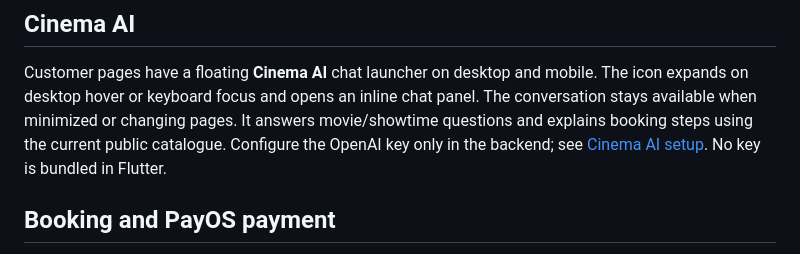
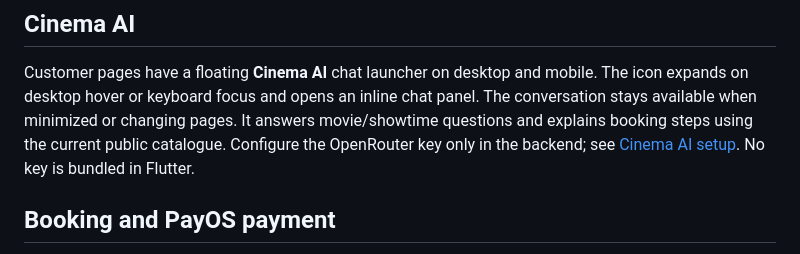
Before and after one commit to PRM393-Cinema/Cinema, a Markdown page: Cinema_Mobile/README.md, the part around the change. GitHub-like rendering.

Commit message:
docs(chat): document OpenRouter setup and hosted environment variables

```diff
--- a/Cinema_Mobile/README.md
+++ b/Cinema_Mobile/README.md
@@ -139,7 +139,7 @@ Customer pages have a floating **Cinema AI** chat launcher on desktop and mobile
 The icon expands on desktop hover or keyboard focus and opens an inline chat panel.
 The conversation stays available when minimized or changing pages. It answers
 movie/showtime questions and explains booking steps using the current public
-catalogue. Configure the OpenAI key only in the backend; see
+catalogue. Configure the OpenRouter key only in the backend; see
 [Cinema AI setup](../Cinema_BE/docs/CINEMA_AI.md). No key is bundled in Flutter.
 
 ## Booking and PayOS payment
```
Also changed, not shown: Cinema_BE/docs/CINEMA_AI.md (+23 -16 lines).
